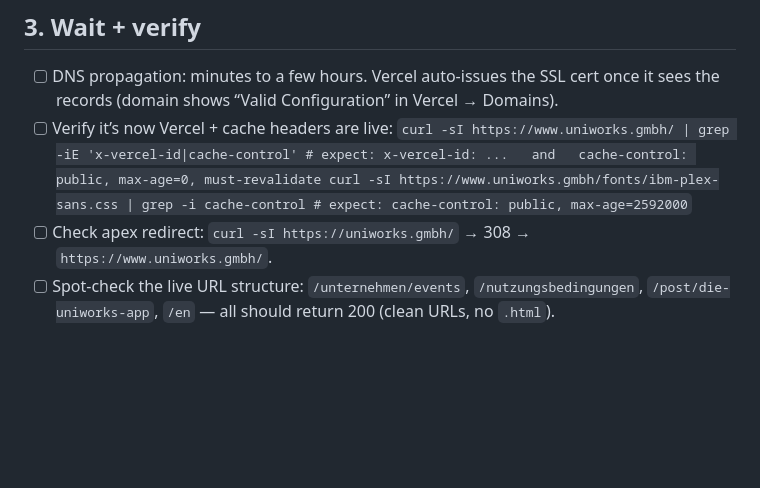
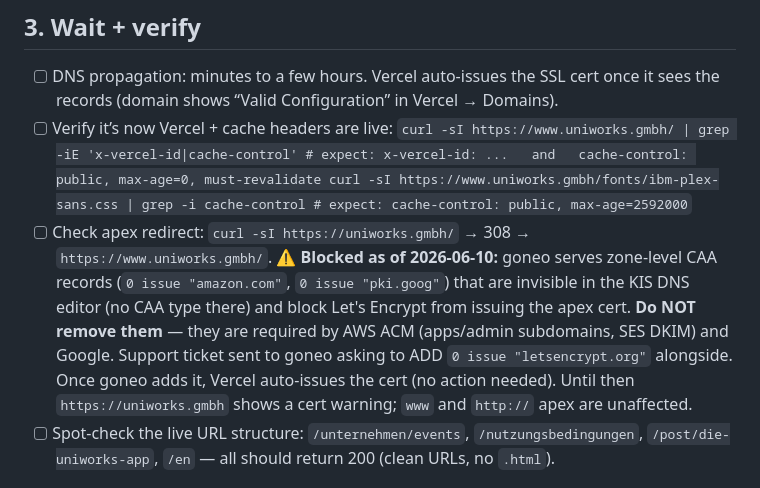
Before and after one commit to uskatg/uniworkswebsite, a Markdown page: GO-LIVE.md, the part around the change. GitHub-like rendering; blank space fills up the shorter version.

Commit message:
docs: record apex CAA blocker and goneo ticket status in runbook
Co-Authored-By: Claude Fable 5 <noreply@anthropic.com>

````diff
--- a/GO-LIVE.md
+++ b/GO-LIVE.md
@@ -47,6 +47,14 @@ In the goneo control panel (KIS) → DNS settings for `uniworks.gmbh`:
       # expect: cache-control: public, max-age=2592000
       ```
 - [ ] Check apex redirect: `curl -sI https://uniworks.gmbh/` → 308 → `https://www.uniworks.gmbh/`.
+      **⚠ Blocked as of 2026-06-10:** goneo serves zone-level CAA records
+      (`0 issue "amazon.com"`, `0 issue "pki.goog"`) that are invisible in the KIS DNS
+      editor (no CAA type there) and block Let's Encrypt from issuing the apex cert.
+      **Do NOT remove them** — they are required by AWS ACM (apps/admin subdomains,
+      SES DKIM) and Google. Support ticket sent to goneo asking to ADD
+      `0 issue "letsencrypt.org"` alongside. Once goneo adds it, Vercel auto-issues
+      the cert (no action needed). Until then `https://uniworks.gmbh` shows a cert
+      warning; `www` and `http://` apex are unaffected.
 - [ ] Spot-check the live URL structure: `/unternehmen/events`, `/nutzungsbedingungen`,
       `/post/die-uniworks-app`, `/en` — all should return 200 (clean URLs, no `.html`).
 
````
